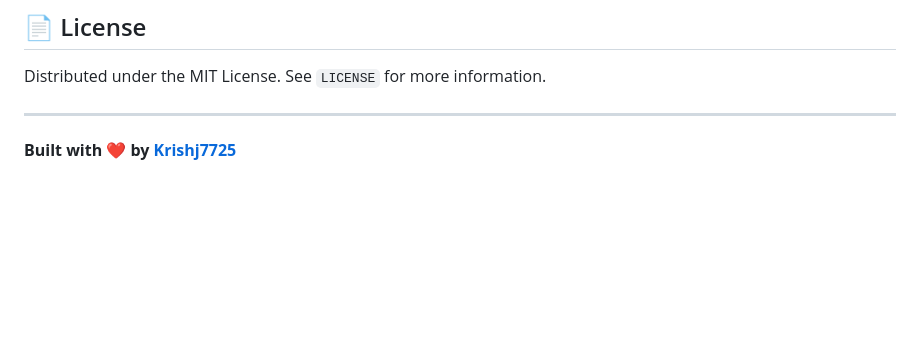
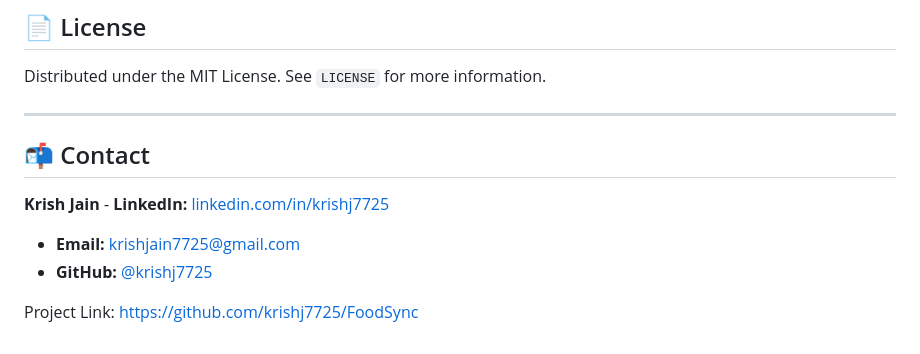
Before and after one commit to krishj7725/foodsync, a Markdown page: README.md, the part around the change. GitHub-like rendering; blank space fills up the shorter version.

Commit message:
Update README with contact details and project link
Added contact information and project link for Krish Jain.

```diff
--- a/README.md
+++ b/README.md
@@ -87,4 +87,10 @@ Distributed under the MIT License. See `LICENSE` for more information.
 
 ---
 
-**Built with ❤️ by [Krishj7725](https://github.com/krishj7725)**
+## 📬 Contact
+
+**Krish Jain** - **LinkedIn:** [linkedin.com/in/krishj7725](https://www.linkedin.com/in/krishj7725/)
+- **Email:** [krishjain7725@gmail.com](mailto:krishjain7725@gmail.com)
+- **GitHub:** [@krishj7725](https://github.com/krishj7725)
+
+Project Link: [https://github.com/krishj7725/FoodSync](https://github.com/krishj7725/FoodSync)
```
